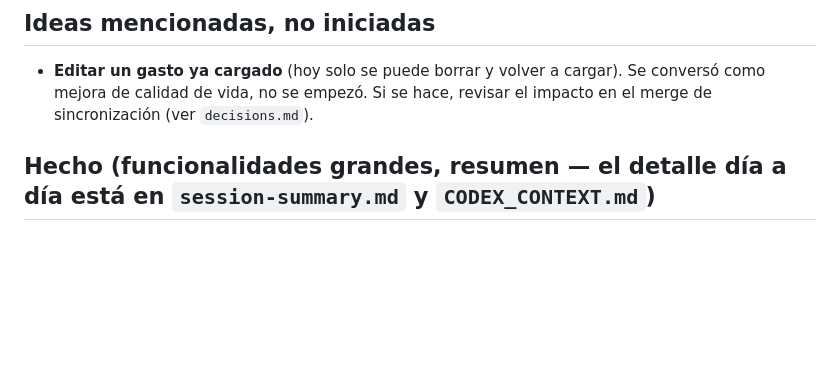
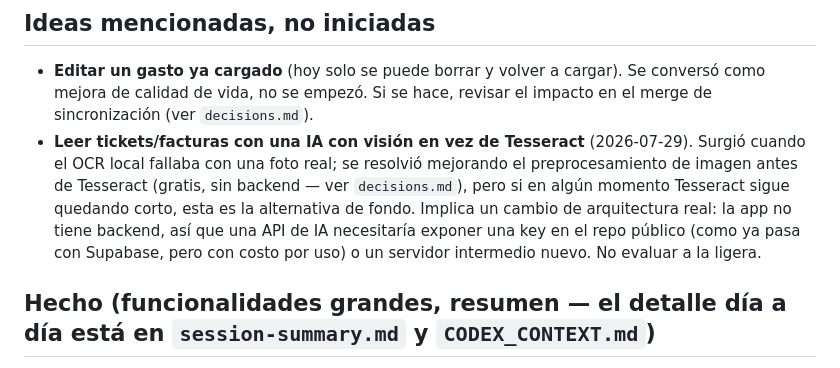
Before and after one commit to eze183/App-finanzas-hogare-as, a Markdown page: docs/roadmap.md, the part around the change. Drawn GitHub-style; blank space fills up the shorter version.

```diff
--- a/docs/roadmap.md
+++ b/docs/roadmap.md
@@ -56,6 +56,7 @@ El usuario rediseñó la interfaz en Claude Design (app "Design") bajo un sistem
 ## Ideas mencionadas, no iniciadas
 
 - **Editar un gasto ya cargado** (hoy solo se puede borrar y volver a cargar). Se conversó como mejora de calidad de vida, no se empezó. Si se hace, revisar el impacto en el merge de sincronización (ver `decisions.md`).
+- **Leer tickets/facturas con una IA con visión en vez de Tesseract** (2026-07-29). Surgió cuando el OCR local fallaba con una foto real; se resolvió mejorando el preprocesamiento de imagen antes de Tesseract (gratis, sin backend — ver `decisions.md`), pero si en algún momento Tesseract sigue quedando corto, esta es la alternativa de fondo. Implica un cambio de arquitectura real: la app no tiene backend, así que una API de IA necesitaría exponer una key en el repo público (como ya pasa con Supabase, pero con costo por uso) o un servidor intermedio nuevo. No evaluar a la ligera.
 
 ## Hecho (funcionalidades grandes, resumen — el detalle día a día está en `session-summary.md` y `CODEX_CONTEXT.md`)
 
```
Also changed, not shown: docs/session-summary.md (+15 -1 lines).
